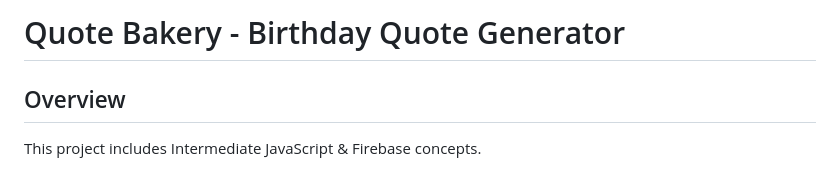
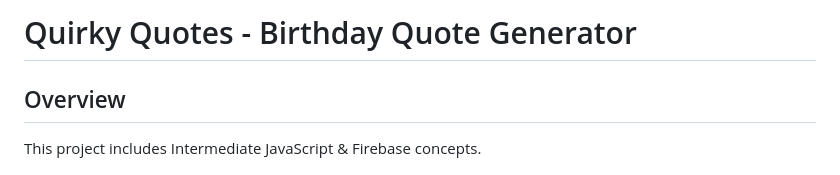
Before and after one commit to anilk-anusha/birthdayQuoteGenerator, a Markdown page: README.md, the part around the change. GitHub-like rendering.

```diff
--- a/README.md
+++ b/README.md
@@ -1,4 +1,4 @@
-# Quote Bakery - Birthday Quote Generator
+# Quirky Quotes - Birthday Quote Generator
 
 ## Overview
 
```
